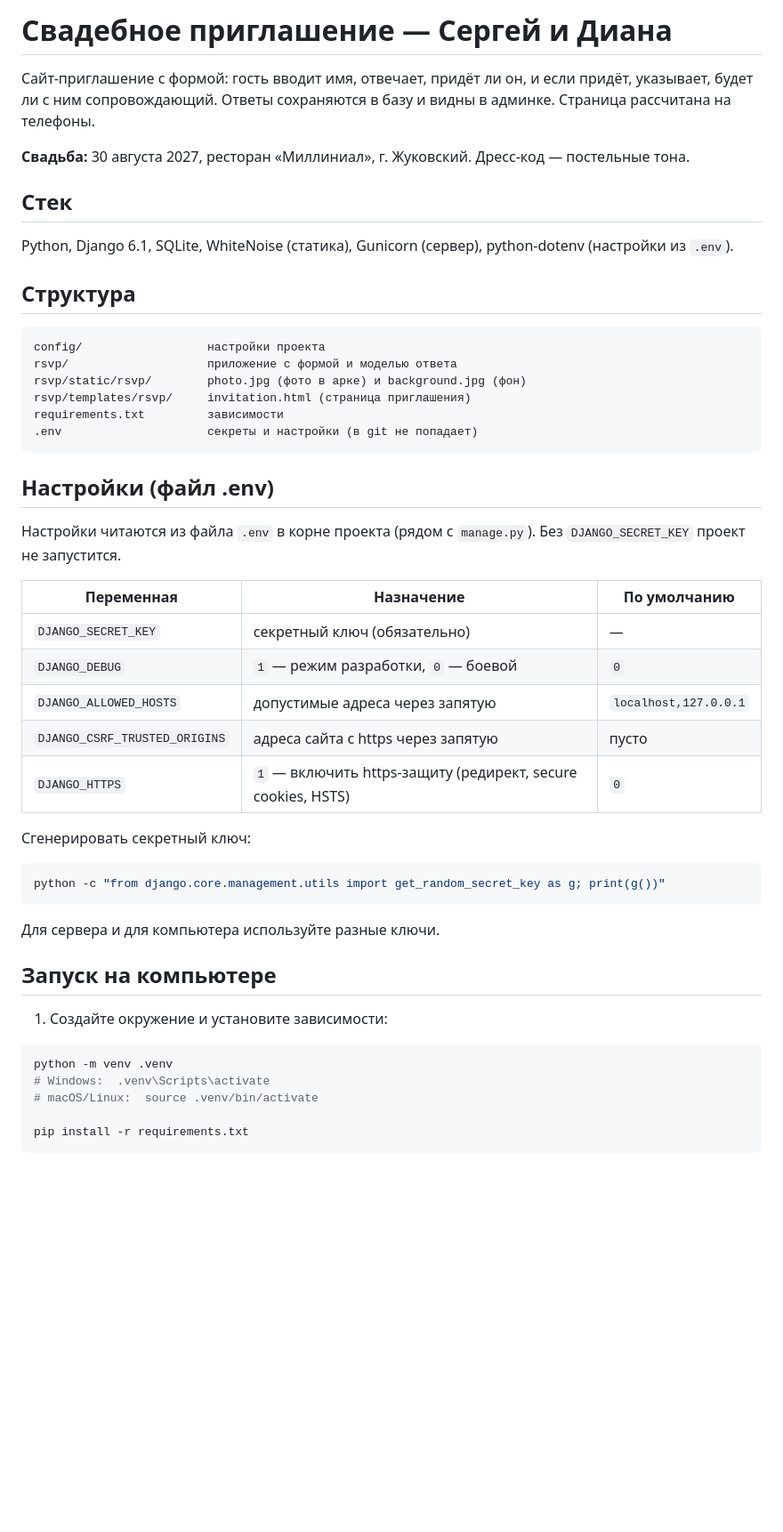
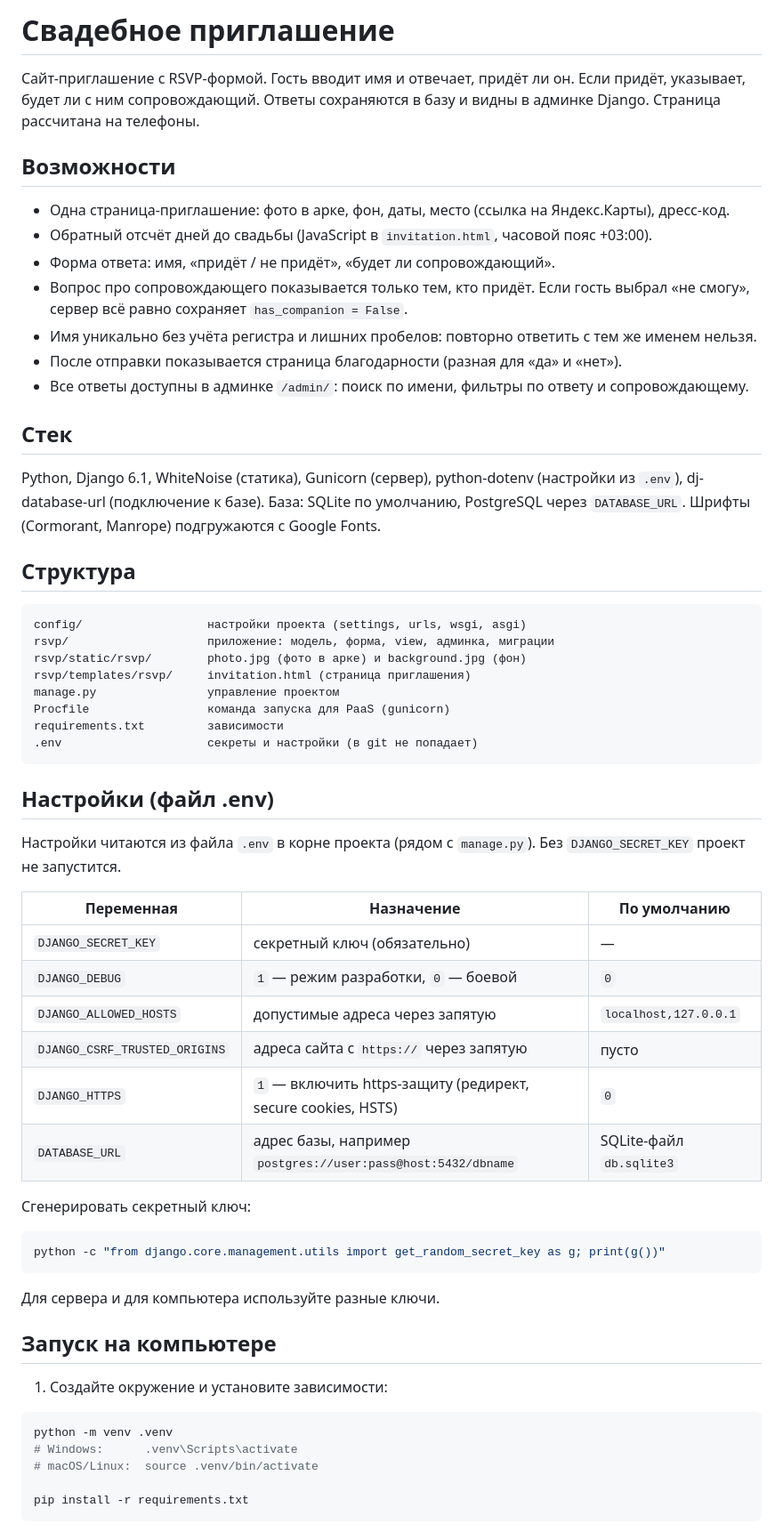
Before and after one commit to Sergei052/Wedding, a Markdown page: README.md, the part around one of its changes. Shown at 89% size. Rendered like a GitHub page; blank space fills up the shorter version.

````diff
--- a/README.md
+++ b/README.md
@@ -1,40 +1,48 @@
-# Свадебное приглашение — Сергей и Диана
+# Свадебное приглашение
 
-Сайт-приглашение с формой: гость вводит имя, отвечает, придёт ли он, и если придёт,
-указывает, будет ли с ним сопровождающий. Ответы сохраняются в базу и видны в админке.
-Страница рассчитана на телефоны.
+Сайт-приглашение с RSVP-формой. Гость вводит имя и отвечает, придёт ли он. Если придёт, указывает, будет ли с ним сопровождающий. Ответы сохраняются в базу и видны в админке Django. Страница рассчитана на телефоны.
 
-**Свадьба:** 30 августа 2027, ресторан «Миллиниал», г. Жуковский.
-Дресс-код — постельные тона.
+
+
+## Возможности
+
+- Одна страница-приглашение: фото в арке, фон, даты, место (ссылка на Яндекс.Карты), дресс-код.
+- Обратный отсчёт дней до свадьбы (JavaScript в `invitation.html`, часовой пояс +03:00).
+- Форма ответа: имя, «придёт / не придёт», «будет ли сопровождающий».
+- Вопрос про сопровождающего показывается только тем, кто придёт. Если гость выбрал «не смогу», сервер всё равно сохраняет `has_companion = False`.
+- Имя уникально без учёта регистра и лишних пробелов: повторно ответить с тем же именем нельзя.
+- После отправки показывается страница благодарности (разная для «да» и «нет»).
+- Все ответы доступны в админке `/admin/`: поиск по имени, фильтры по ответу и сопровождающему.
 
 ## Стек
 
-Python, Django 6.1, SQLite, WhiteNoise (статика), Gunicorn (сервер),
-python-dotenv (настройки из `.env`).
+Python, Django 6.1, WhiteNoise (статика), Gunicorn (сервер), python-dotenv (настройки из `.env`), dj-database-url (подключение к базе). База: SQLite по умолчанию, PostgreSQL через `DATABASE_URL`. Шрифты (Cormorant, Manrope) подгружаются с Google Fonts.
 
 ## Структура
 
 ```
-config/                  настройки проекта
-rsvp/                    приложение с формой и моделью ответа
+config/                  настройки проекта (settings, urls, wsgi, asgi)
+rsvp/                    приложение: модель, форма, view, админка, миграции
 rsvp/static/rsvp/        photo.jpg (фото в арке) и background.jpg (фон)
 rsvp/templates/rsvp/     invitation.html (страница приглашения)
+manage.py                управление проектом
+Procfile                 команда запуска для PaaS (gunicorn)
 requirements.txt         зависимости
 .env                     секреты и настройки (в git не попадает)
 ```
 
 ## Настройки (файл .env)
 
-Настройки читаются из файла `.env` в корне проекта (рядом с `manage.py`).
-Без `DJANGO_SECRET_KEY` проект не запустится.
+Настройки читаются из файла `.env` в корне проекта (рядом с `manage.py`). Без `DJANGO_SECRET_KEY` проект не запустится.
 
 | Переменная | Назначение | По умолчанию |
 |---|---|---|
 | `DJANGO_SECRET_KEY` | секретный ключ (обязательно) | — |
 | `DJANGO_DEBUG` | `1` — режим разработки, `0` — боевой | `0` |
 | `DJANGO_ALLOWED_HOSTS` | допустимые адреса через запятую | `localhost,127.0.0.1` |
-| `DJANGO_CSRF_TRUSTED_ORIGINS` | адреса сайта с https через запятую | пусто |
+| `DJANGO_CSRF_TRUSTED_ORIGINS` | адреса сайта с `https://` через запятую | пусто |
 | `DJANGO_HTTPS` | `1` — включить https-защиту (редирект, secure cookies, HSTS) | `0` |
+| `DATABASE_URL` | адрес базы, например `postgres://user:pass@host:5432/dbname` | SQLite-файл `db.sqlite3` |
 
 Сгенерировать секретный ключ:
 
@@ -50,7 +58,7 @@ python -c "from django.core.management.utils import get_random_secret_key as g;
 
 ```bash
 python -m venv .venv
-# Windows:  .venv\Scripts\activate
+# Windows:      .venv\Scripts\activate
 # macOS/Linux:  source .venv/bin/activate
 
 pip install -r requirements.txt
````
Also changed, not shown: other parts of README.md (+39 -35 lines).
